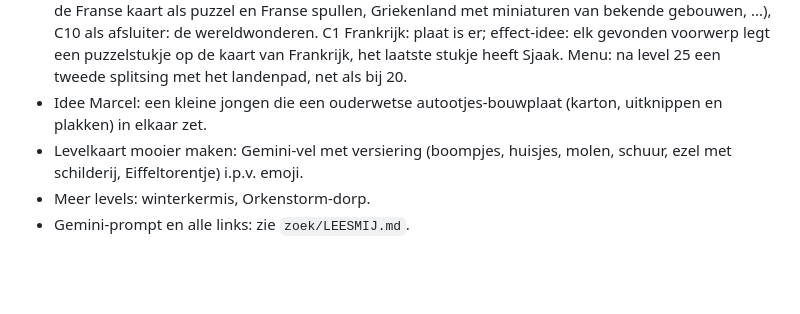
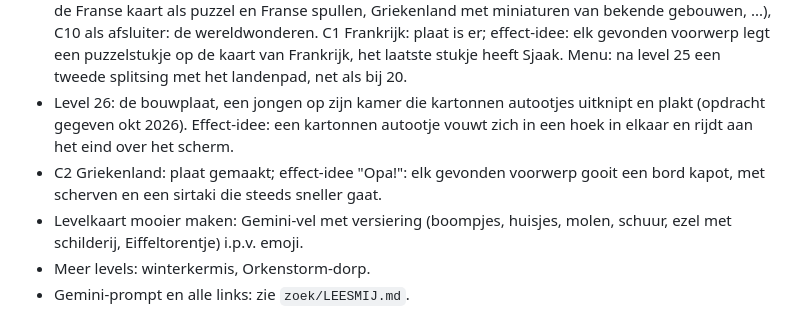
Before and after one commit to deweef/spelletjes, a Markdown page: zoek/IDEEEN.md, the part around the change. Drawn GitHub-style; blank space fills up the shorter version.

Commit message:
Zoekplaatje: link Griekenland (C2) bewaard, plan bouwplaat-level
Co-Authored-By: Claude Opus 5.5 <noreply@anthropic.com>
Claude-Session: https://claude.ai/code/session_012GVJwLqNRGYLh59tj21zuP

```diff
--- a/zoek/IDEEEN.md
+++ b/zoek/IDEEEN.md
@@ -37,7 +37,8 @@
   level 36 (dus 36 krijgt `na: [<id van 35>, <id van C10>]`). Wie het Bruegel-pad neemt, moet voor de landen toch eerst 21 t/m 25 doen.
   Per level een land (Frankrijk met de Franse kaart als puzzel en Franse spullen, Griekenland met miniaturen van bekende gebouwen, ...),
   C10 als afsluiter: de wereldwonderen. C1 Frankrijk: plaat is er; effect-idee: elk gevonden voorwerp legt een puzzelstukje op de kaart van Frankrijk, het laatste stukje heeft Sjaak. Menu: na level 25 een tweede splitsing met het landenpad, net als bij 20.
-- Idee Marcel: een kleine jongen die een ouderwetse autootjes-bouwplaat (karton, uitknippen en plakken) in elkaar zet.
+- Level 26: de bouwplaat, een jongen op zijn kamer die kartonnen autootjes uitknipt en plakt (opdracht gegeven okt 2026). Effect-idee: een kartonnen autootje vouwt zich in een hoek in elkaar en rijdt aan het eind over het scherm.
+- C2 Griekenland: plaat gemaakt; effect-idee "Opa!": elk gevonden voorwerp gooit een bord kapot, met scherven en een sirtaki die steeds sneller gaat.
 - Levelkaart mooier maken: Gemini-vel met versiering (boompjes, huisjes, molen, schuur, ezel met schilderij, Eiffeltorentje) i.p.v. emoji.
 - Meer levels: winterkermis, Orkenstorm-dorp.
 - Gemini-prompt en alle links: zie `zoek/LEESMIJ.md`.
```
Also changed, not shown: zoek/LEESMIJ.md (+1 -0 lines).
